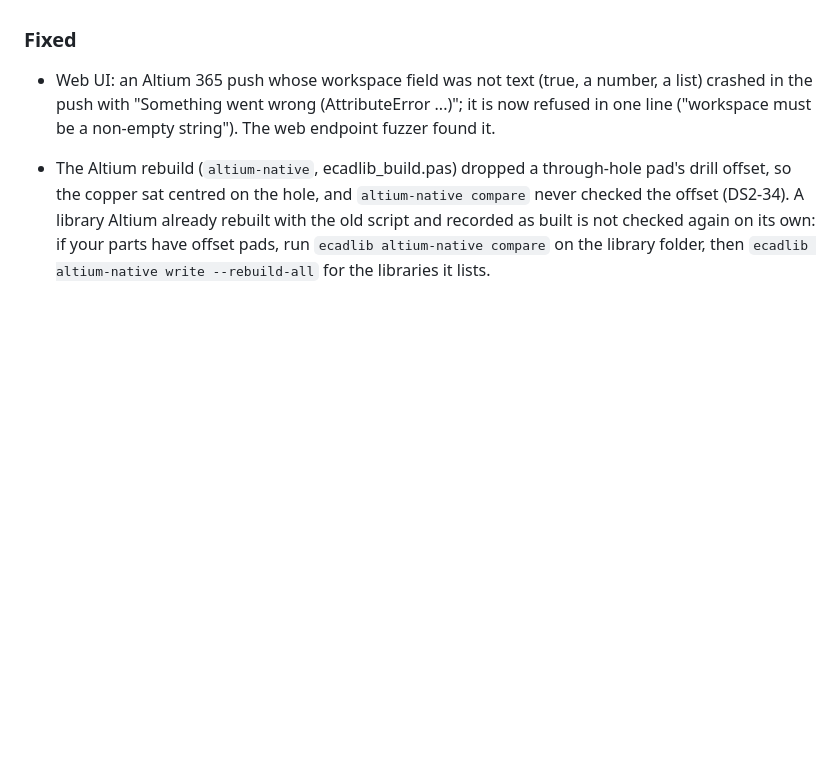
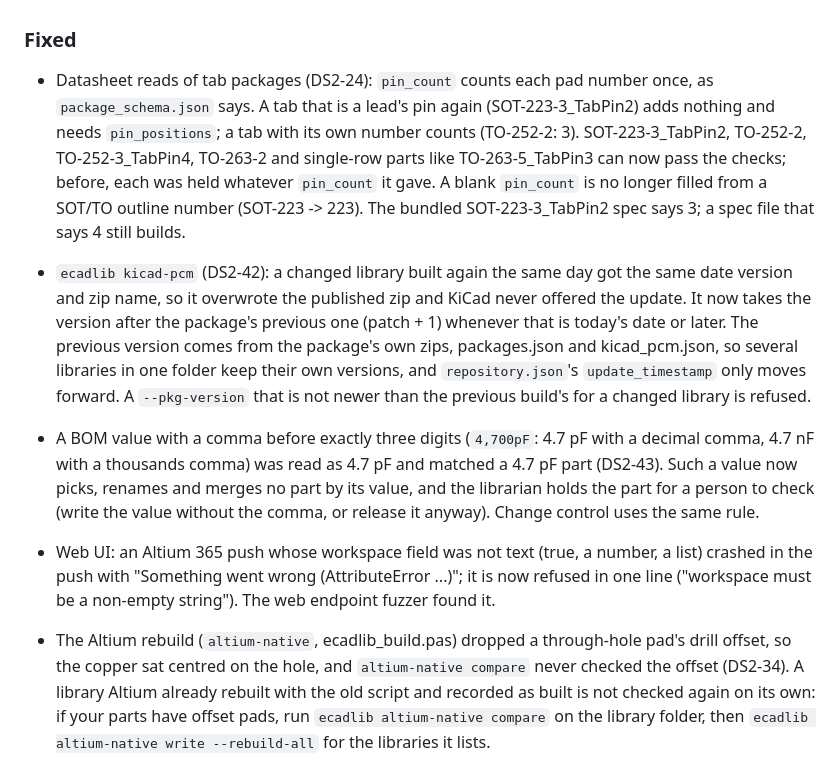
Before and after one commit to oliBrowne/PCBLIVINGLIBRARY, a Markdown page: CHANGELOG.md, the part around the change. Drawn GitHub-style; blank space fills up the shorter version.

Commit message:
CHANGELOG: tab packages' pin_count, kicad-pcm same-day versions and two-way values (DS2-24, DS2-42, DS2-43)

```diff
--- a/CHANGELOG.md
+++ b/CHANGELOG.md
@@ -57,6 +57,9 @@ a minor release may change command-line options and file formats.
 
 ### Fixed
 
+- Datasheet reads of tab packages (DS2-24): `pin_count` counts each pad number once, as `package_schema.json` says. A tab that is a lead's pin again (SOT-223-3_TabPin2) adds nothing and needs `pin_positions`; a tab with its own number counts (TO-252-2: 3). SOT-223-3_TabPin2, TO-252-2, TO-252-3_TabPin4, TO-263-2 and single-row parts like TO-263-5_TabPin3 can now pass the checks; before, each was held whatever `pin_count` it gave. A blank `pin_count` is no longer filled from a SOT/TO outline number (SOT-223 -> 223). The bundled SOT-223-3_TabPin2 spec says 3; a spec file that says 4 still builds.
+- `ecadlib kicad-pcm` (DS2-42): a changed library built again the same day got the same date version and zip name, so it overwrote the published zip and KiCad never offered the update. It now takes the version after the package's previous one (patch + 1) whenever that is today's date or later. The previous version comes from the package's own zips, packages.json and kicad_pcm.json, so several libraries in one folder keep their own versions, and `repository.json`'s `update_timestamp` only moves forward. A `--pkg-version` that is not newer than the previous build's for a changed library is refused.
+- A BOM value with a comma before exactly three digits (`4,700pF`: 4.7 pF with a decimal comma, 4.7 nF with a thousands comma) was read as 4.7 pF and matched a 4.7 pF part (DS2-43). Such a value now picks, renames and merges no part by its value, and the librarian holds the part for a person to check (write the value without the comma, or release it anyway). Change control uses the same rule.
 - Web UI: an Altium 365 push whose workspace field was not text (true, a number, a list) crashed in the push with "Something went wrong (AttributeError ...)"; it is now refused in one line ("workspace must be a non-empty string"). The web endpoint fuzzer found it.
 - The Altium rebuild (`altium-native`, ecadlib_build.pas) dropped a through-hole pad's drill offset, so the copper sat centred on the hole, and `altium-native compare` never checked the offset (DS2-34). A library Altium already rebuilt with the old script and recorded as built is not checked again on its own: if your parts have offset pads, run `ecadlib altium-native compare` on the library folder, then `ecadlib altium-native write --rebuild-all` for the libraries it lists.
 - Add part from MPN (Altium and KiCad menus): a part number pasted twice (Ctrl+V pasted on both the key and its character) is cut back to one and the box's paste now replaces its text; a miss on text that reads as a description ("SOSET 16M 20PF 10PPM") says so; an LCSC number or lcsc.com link is looked up by that number; and a part not found while `[providers] unofficial = false` says LCSC was not asked and which file and setting turn it on, instead of "no part source knows this part number".
```
